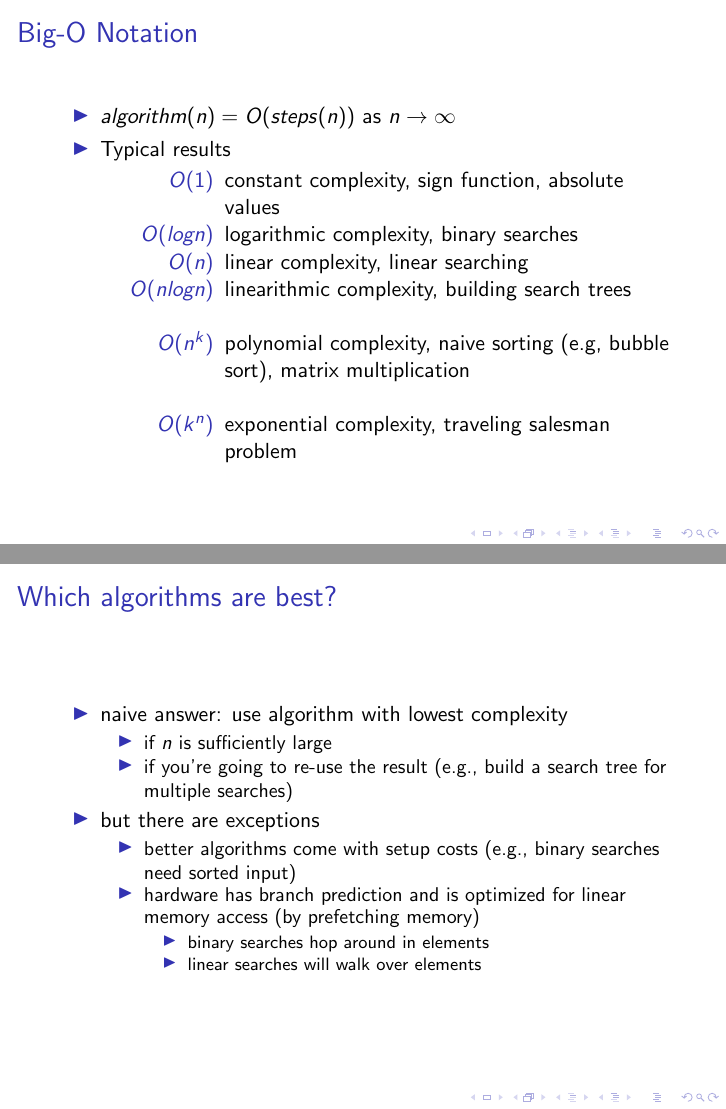
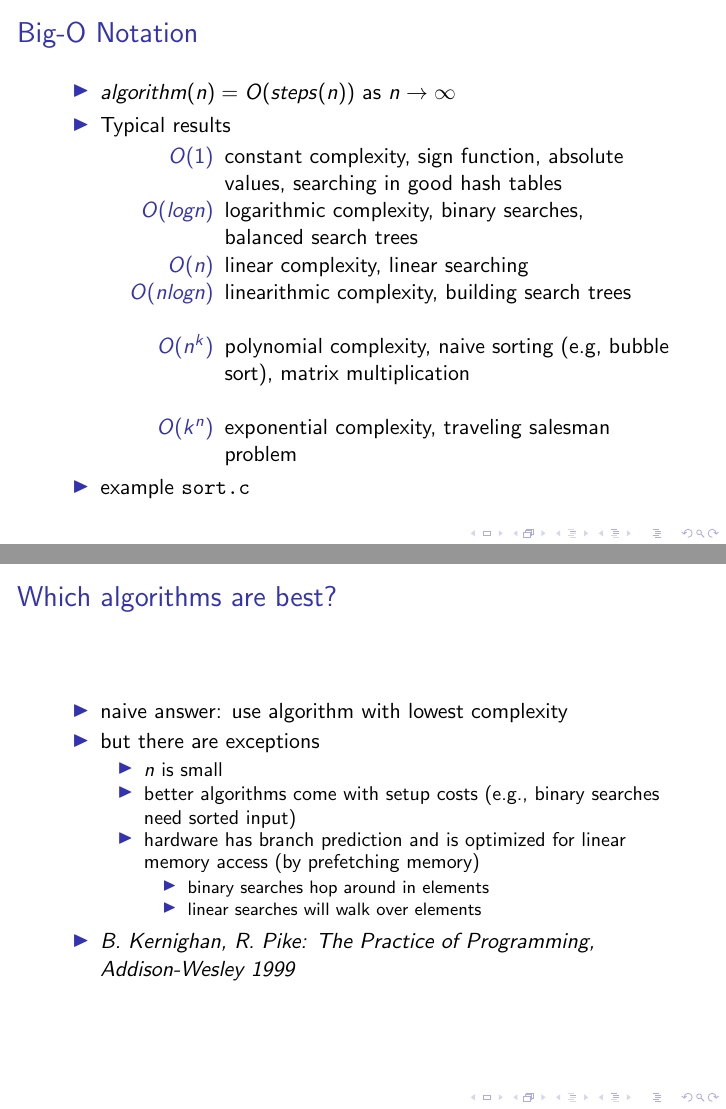
Before and after one commit to tdz/performance, LaTeX slides (presentation.tex, which reads algo.tex): pages 5 and 7 of 28, joined at a grey line. Compiled offline with pdfLaTeX.

Commit message:
Updated algorithm section with examples and literature
Signed-off-by: Thomas Zimmermann <tdz@users.sourceforge.net>

```diff
--- a/algo.tex
+++ b/algo.tex
@@ -16,13 +16,14 @@
   \item \( algorithm(n) = O(steps(n)) \) as \(n \rightarrow \infty \)
   \item Typical results
    \begin{description}
-    \item[\(O(1)\)] constant complexity, sign function, absolute values
-    \item[\(O(logn)\)] logarithmic complexity, binary searches
+    \item[\(O(1)\)] constant complexity, sign function, absolute values, searching in good hash tables
+    \item[\(O(logn)\)] logarithmic complexity, binary searches, balanced search trees
     \item[\(O(n)\)] linear complexity, linear searching
     \item[\(O(nlogn)\)] linearithmic complexity, building search trees \\ \hfill \\
     \item[\(O(n^k)\)] polynomial complexity, naive sorting (e.g, bubble sort), matrix multiplication \\ \hfill \\
     \item[\(O(k^n)\)] exponential complexity, traveling salesman problem
    \end{description}
+   \item example \filename{sort.c}
  \end{itemize}
 \end{frame}
 
@@ -62,12 +63,9 @@
  \frametitle{Which algorithms are best?}
  \begin{itemize}
   \item naive answer: use algorithm with lowest complexity
-  \begin{itemize}
-   \item if \(n\) is sufficiently large
-   \item if you're going to re-use the result (e.g., build a search tree for multiple searches)
-  \end{itemize}
   \item but there are exceptions
   \begin{itemize}
+   \item \(n\) is small
    \item better algorithms come with setup costs (e.g., binary searches need sorted input)
    \item hardware has branch prediction and is optimized for linear memory access (by prefetching memory)
    \begin{itemize}
@@ -75,5 +73,6 @@
     \item linear searches will walk over elements
    \end{itemize}
   \end{itemize}
+  \item \book{B. Kernighan, R. Pike}{The Practice of Programming}{Addison-Wesley 1999}
  \end{itemize}
 \end{frame}
--- a/presentation.tex
+++ b/presentation.tex
@@ -5,6 +5,7 @@
 \newcommand{\sourcecode}[1]{\texttt{#1}}
 \newcommand{\binarycode}[1]{\textbf{#1}}
 \newcommand{\todo}[1]{\textit{Todo: #1}}
+\newcommand{\book}[3]{\textit{#1: #2, #3}}
 \author{Gabriele Svelto, Thomas Zimmermann}
 \title{Profiling and Performance}
 \begin{document}
```
Also changed, not shown: presentation.tex (6 more changed lines).
